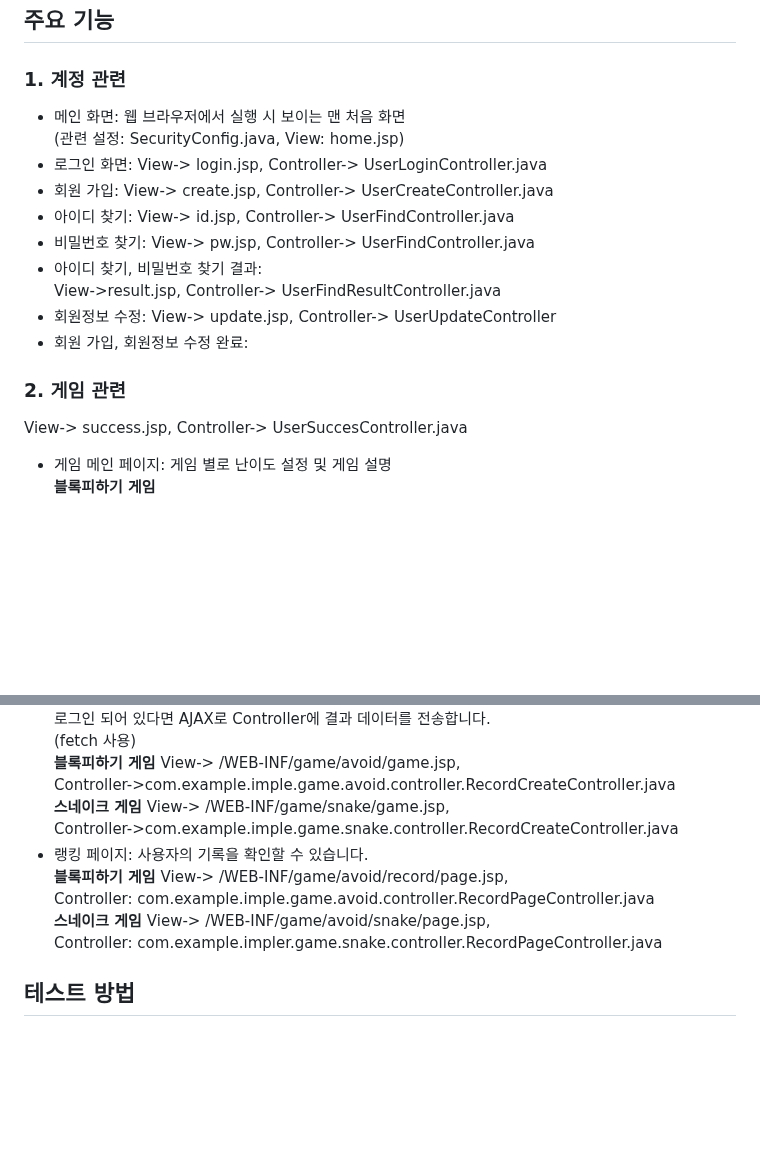
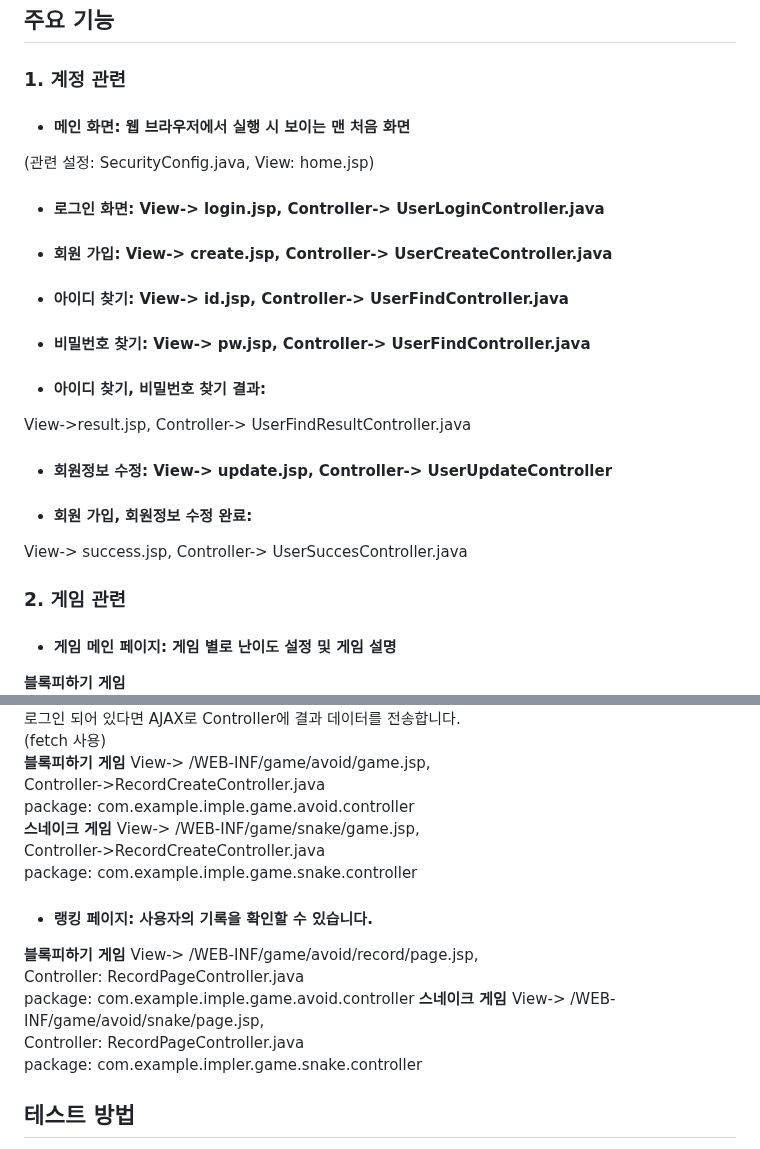
Before and after one commit to kim798546/gameland, a Markdown page: README.md, 2 parts joined by grey strips. GitHub-like rendering; blank space fills up the shorter version.

```diff
--- a/README.md
+++ b/README.md
@@ -33,17 +33,17 @@ Scott유저에 계정 정보를 담은 Users 테이블과 랭킹 정보를 담
 
 ## 주요 기능
 ### 1. 계정 관련<br>
-- 메인 화면: 웹 브라우저에서 실행 시 보이는 맨 처음 화면<br>
+- #### 메인 화면: 웹 브라우저에서 실행 시 보이는 맨 처음 화면<br>
 (관련 설정: SecurityConfig.java, View: home.jsp)<br>
-- 로그인 화면: View-> login.jsp, Controller-> UserLoginController.java<br>
-- 회원 가입: View-> create.jsp, Controller-> UserCreateController.java<br>
-- 아이디 찾기: View-> id.jsp, Controller-> UserFindController.java<br>
-- 비밀번호 찾기: View-> pw.jsp, Controller-> UserFindController.java<br>
-- 아이디 찾기, 비밀번호 찾기 결과:<br>
+- #### 로그인 화면: View-> login.jsp, Controller-> UserLoginController.java<br>
+- #### 회원 가입: View-> create.jsp, Controller-> UserCreateController.java<br>
+- #### 아이디 찾기: View-> id.jsp, Controller-> UserFindController.java<br>
+- #### 비밀번호 찾기: View-> pw.jsp, Controller-> UserFindController.java<br>
+- #### 아이디 찾기, 비밀번호 찾기 결과:<br>
 View->result.jsp, Controller-> UserFindResultController.java<br>
-- 회원정보 수정: View-> update.jsp, Controller-> UserUpdateController<br>
-- 회원 가입, 회원정보 수정 완료:<br>
+- #### 회원정보 수정: View-> update.jsp, Controller-> UserUpdateController<br>
+- #### 회원 가입, 회원정보 수정 완료:<br>
+View-> success.jsp, Controller-> UserSuccesController.java<br>
 ### 2. 게임 관련
-View-> success.jsp, Controller-> UserSuccesController.java<br>
-- 게임 메인 페이지: 게임 별로 난이도 설정 및 게임 설명<br>
+- #### 게임 메인 페이지: 게임 별로 난이도 설정 및 게임 설명<br>
 **블록피하기 게임**<br>
@@ -54,14 +56,18 @@ View-> /WEB-INF/game/snake/setting.jsp, Controller-> SnakeGameController.java<br
 로그인 되어 있다면 AJAX로 Controller에 결과 데이터를 전송합니다.<br>
 (fetch 사용)<br>
 **블록피하기 게임** View-> /WEB-INF/game/avoid/game.jsp,<br>
-Controller->com.example.imple.game.avoid.controller.RecordCreateController.java<br>
+Controller->RecordCreateController.java<br>
+package: com.example.imple.game.avoid.controller<br>
 **스네이크 게임** View-> /WEB-INF/game/snake/game.jsp,<br>
-Controller->com.example.imple.game.snake.controller.RecordCreateController.java<br>
-- 랭킹 페이지: 사용자의 기록을 확인할 수 있습니다.<br>
+Controller->RecordCreateController.java<br>
+package: com.example.imple.game.snake.controller<br>
+- #### 랭킹 페이지: 사용자의 기록을 확인할 수 있습니다.<br>
 **블록피하기 게임** View-> /WEB-INF/game/avoid/record/page.jsp,<br>
-Controller: com.example.imple.game.avoid.controller.RecordPageController.java<br>
+Controller: RecordPageController.java<br>
+package: com.example.imple.game.avoid.controller
 **스네이크 게임** View-> /WEB-INF/game/avoid/snake/page.jsp,<br>
-Controller: com.example.impler.game.snake.controller.RecordPageController.java<br>
+Controller: RecordPageController.java<br>
+package: com.example.impler.game.snake.controller
 
 ## 테스트 방법
 1. src/main/resources/sql에서 Record.sql, Users.sql을 실행하여<br>
```
Also changed, not shown: other parts of README.md (+5 -3 lines).
